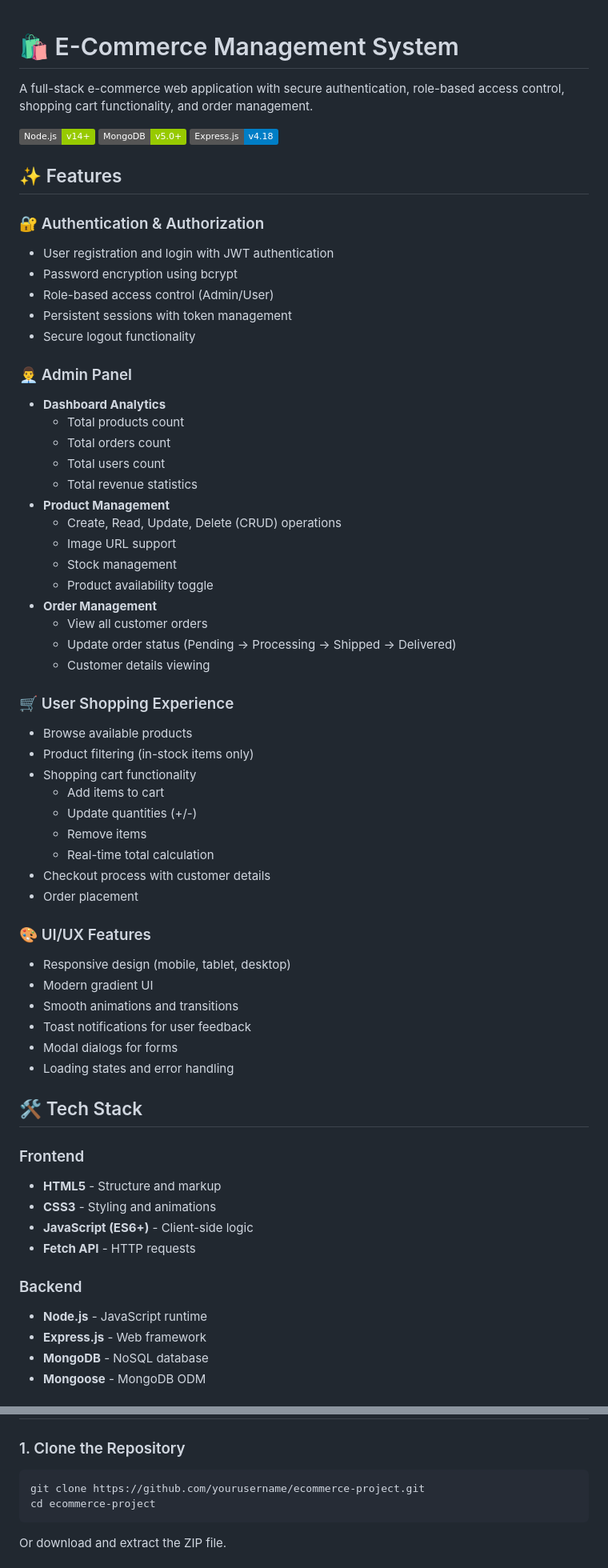
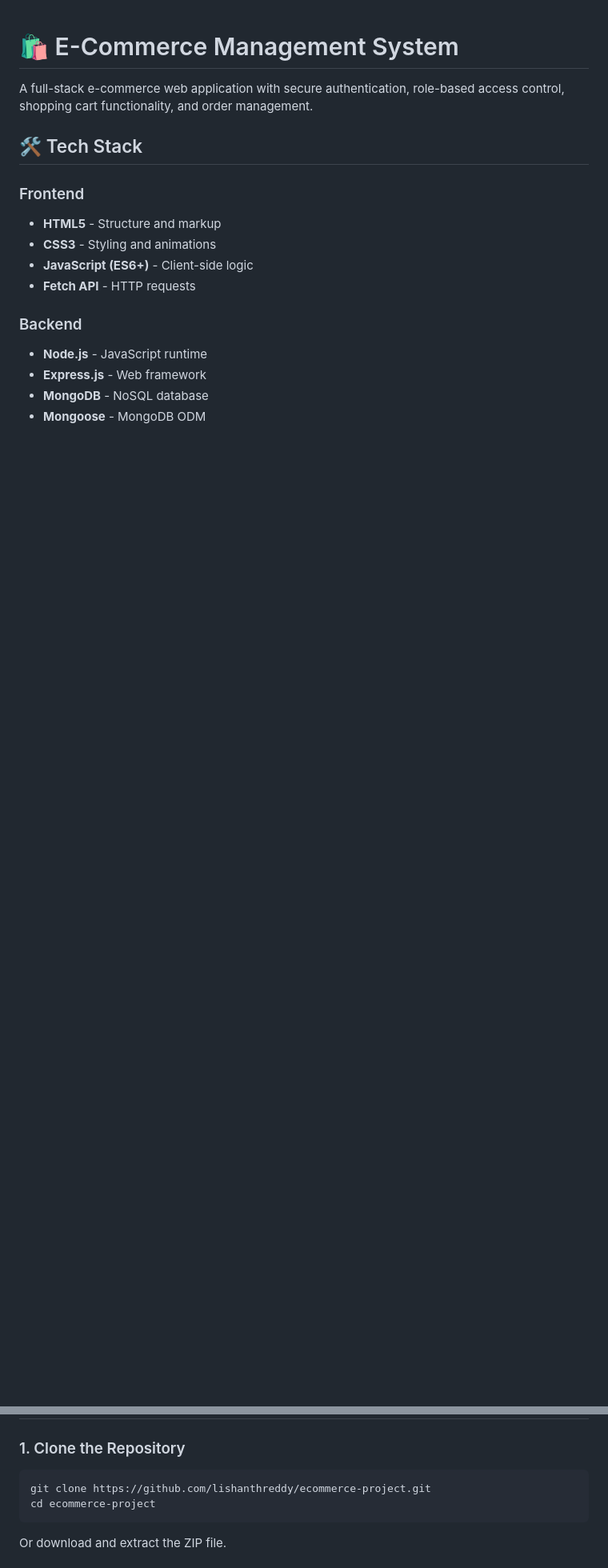
Before and after one commit to lishanthreddy/Ecommerce-cart, a Markdown page: README.md, 2 parts joined by grey strips. Shown at 80% size. Drawn GitHub-style; badges without logos; blank space fills up the shorter version.

````diff
--- a/README.md
+++ b/README.md
@@ -1,54 +1,6 @@
 # 🛍️ E-Commerce Management System
 
 A full-stack e-commerce web application with secure authentication, role-based access control, shopping cart functionality, and order management.
-
-![Node.js](https://img.shields.io/badge/Node.js-v14+-green)
-![MongoDB](https://img.shields.io/badge/MongoDB-v5.0+-green)
-![Express.js](https://img.shields.io/badge/Express.js-v4.18-blue)
-
-## ✨ Features
-
-### 🔐 Authentication & Authorization
-- User registration and login with JWT authentication
-- Password encryption using bcrypt
-- Role-based access control (Admin/User)
-- Persistent sessions with token management
-- Secure logout functionality
-
-### 👨‍💼 Admin Panel
-- **Dashboard Analytics**
-  - Total products count
-  - Total orders count
-  - Total users count
-  - Total revenue statistics
-- **Product Management**
-  - Create, Read, Update, Delete (CRUD) operations
-  - Image URL support
-  - Stock management
-  - Product availability toggle
-- **Order Management**
-  - View all customer orders
-  - Update order status (Pending → Processing → Shipped → Delivered)
-  - Customer details viewing
-
-### 🛒 User Shopping Experience
-- Browse available products
-- Product filtering (in-stock items only)
-- Shopping cart functionality
-  - Add items to cart
-  - Update quantities (+/-)
-  - Remove items
-  - Real-time total calculation
-- Checkout process with customer details
-- Order placement
-
-### 🎨 UI/UX Features
-- Responsive design (mobile, tablet, desktop)
-- Modern gradient UI
-- Smooth animations and transitions
-- Toast notifications for user feedback
-- Modal dialogs for forms
-- Loading states and error handling
 
 ## 🛠️ Tech Stack
 
@@ -90,7 +42,7 @@ mongod --version
 ### 1. Clone the Repository
 
 ```bash
-git clone https://github.com/yourusername/ecommerce-project.git
+git clone https://github.com/lishanthreddy/ecommerce-project.git
 cd ecommerce-project
 ```
 
````
Also changed, not shown: other parts of README.md (+1 -22 lines).
